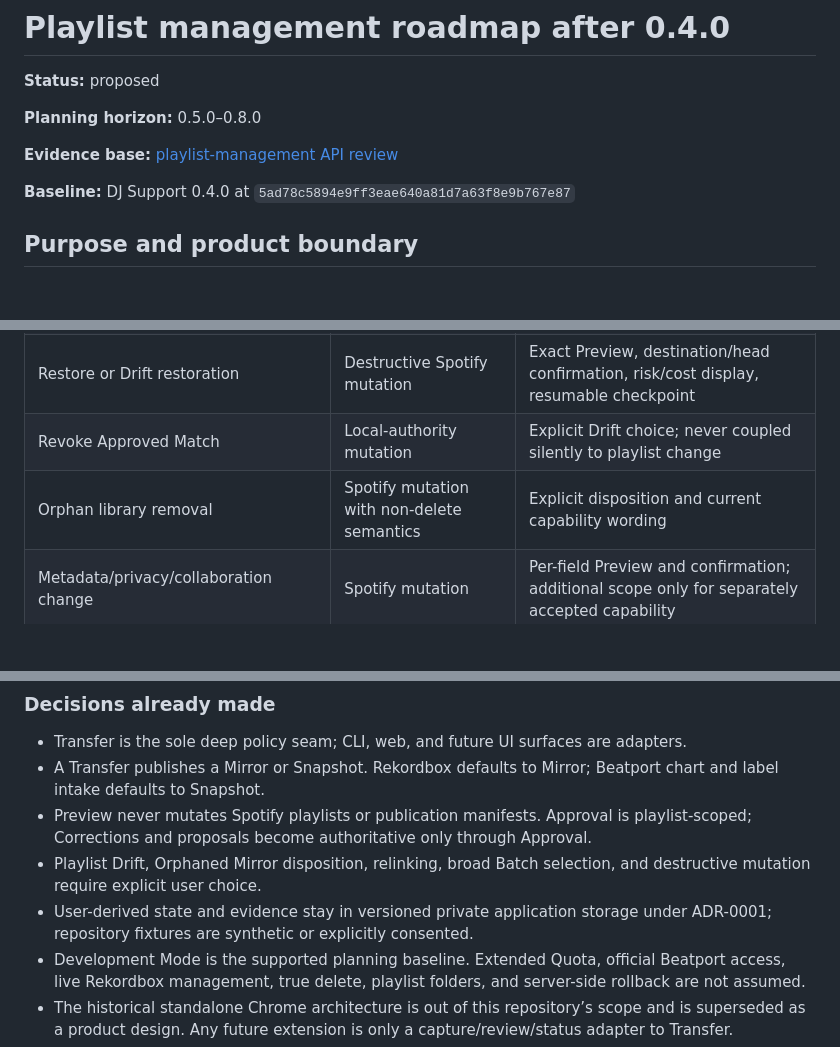
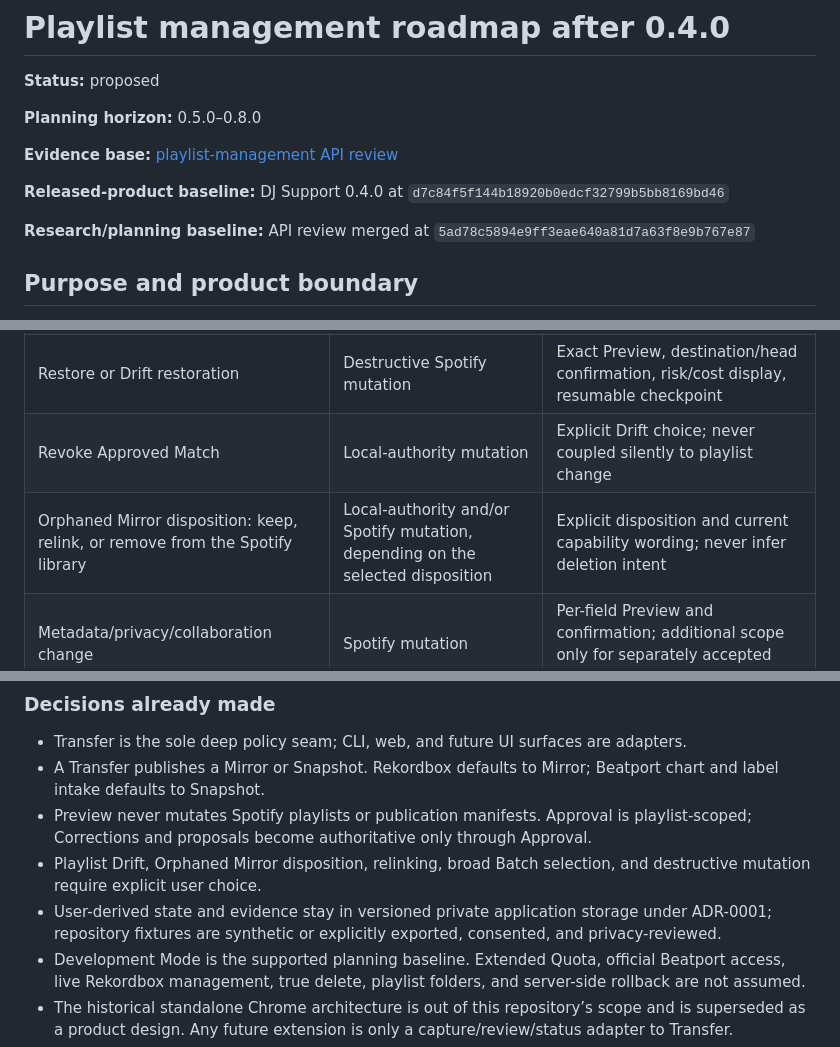
Before and after one commit to spontain112/djsupport, a Markdown page: docs/plans/2026-08-01-playlist-management-roadmap.md, 3 parts joined by grey strips. Drawn GitHub-style; blank space fills up the shorter version.

Commit message:
docs: align roadmap with repository cleanup

```diff
--- a/docs/plans/2026-08-01-playlist-management-roadmap.md
+++ b/docs/plans/2026-08-01-playlist-management-roadmap.md
@@ -6,7 +6,11 @@
 
 **Evidence base:** [playlist-management API review](../research/2026-08-01-playlist-management-api-review.md)
 
-**Baseline:** DJ Support 0.4.0 at `5ad78c5894e9ff3eae640a81d7a63f8e9b767e87`
+**Released-product baseline:** DJ Support 0.4.0 at
+`d7c84f5f144b18920b0edcf32799b5bb8169bd46`
+
+**Research/planning baseline:** API review merged at
+`5ad78c5894e9ff3eae640a81d7a63f8e9b767e87`
 
 ## Purpose and product boundary
 
@@ -626,7 +630,7 @@ on a production PR as though it already specifies implementation.
 | Approval or Correction application | Spotify/local-authority mutation | Playlist-scoped Approval; Correction supplied explicitly; conflicts require review |
 | Restore or Drift restoration | Destructive Spotify mutation | Exact Preview, destination/head confirmation, risk/cost display, resumable checkpoint |
 | Revoke Approved Match | Local-authority mutation | Explicit Drift choice; never coupled silently to playlist change |
-| Orphan library removal | Spotify mutation with non-delete semantics | Explicit disposition and current capability wording |
+| Orphaned Mirror disposition: keep, relink, or remove from the Spotify library | Local-authority and/or Spotify mutation, depending on the selected disposition | Explicit disposition and current capability wording; never infer deletion intent |
 | Metadata/privacy/collaboration change | Spotify mutation | Per-field Preview and confirmation; additional scope only for separately accepted capability |
 | Live API validation or user-derived evidence export | Gated operation | Separate stated authorization, bounds, redaction, and destination |
 
@@ -644,7 +648,8 @@ on a production PR as though it already specifies implementation.
 - Playlist Drift, Orphaned Mirror disposition, relinking, broad Batch selection,
   and destructive mutation require explicit user choice.
 - User-derived state and evidence stay in versioned private application storage
-  under ADR-0001; repository fixtures are synthetic or explicitly consented.
+  under ADR-0001; repository fixtures are synthetic or explicitly exported,
+  consented, and privacy-reviewed.
 - Development Mode is the supported planning baseline. Extended Quota, official
   Beatport access, live Rekordbox management, true delete, playlist folders, and
   server-side rollback are not assumed.
```
Also changed, not shown: agent.md (+1 -1 lines), docs/agents/repository-artifact-audit.md (+2 -2 lines).
